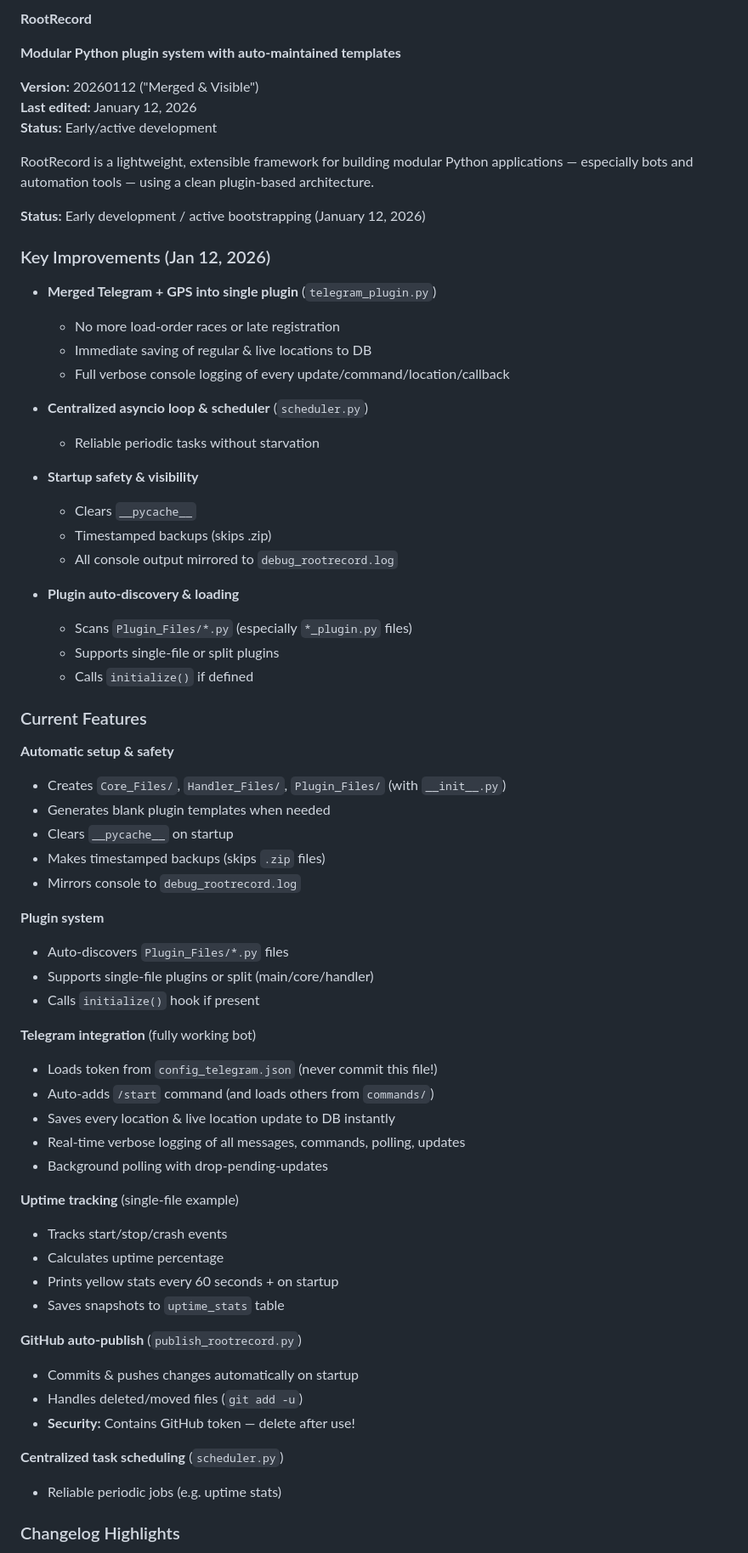
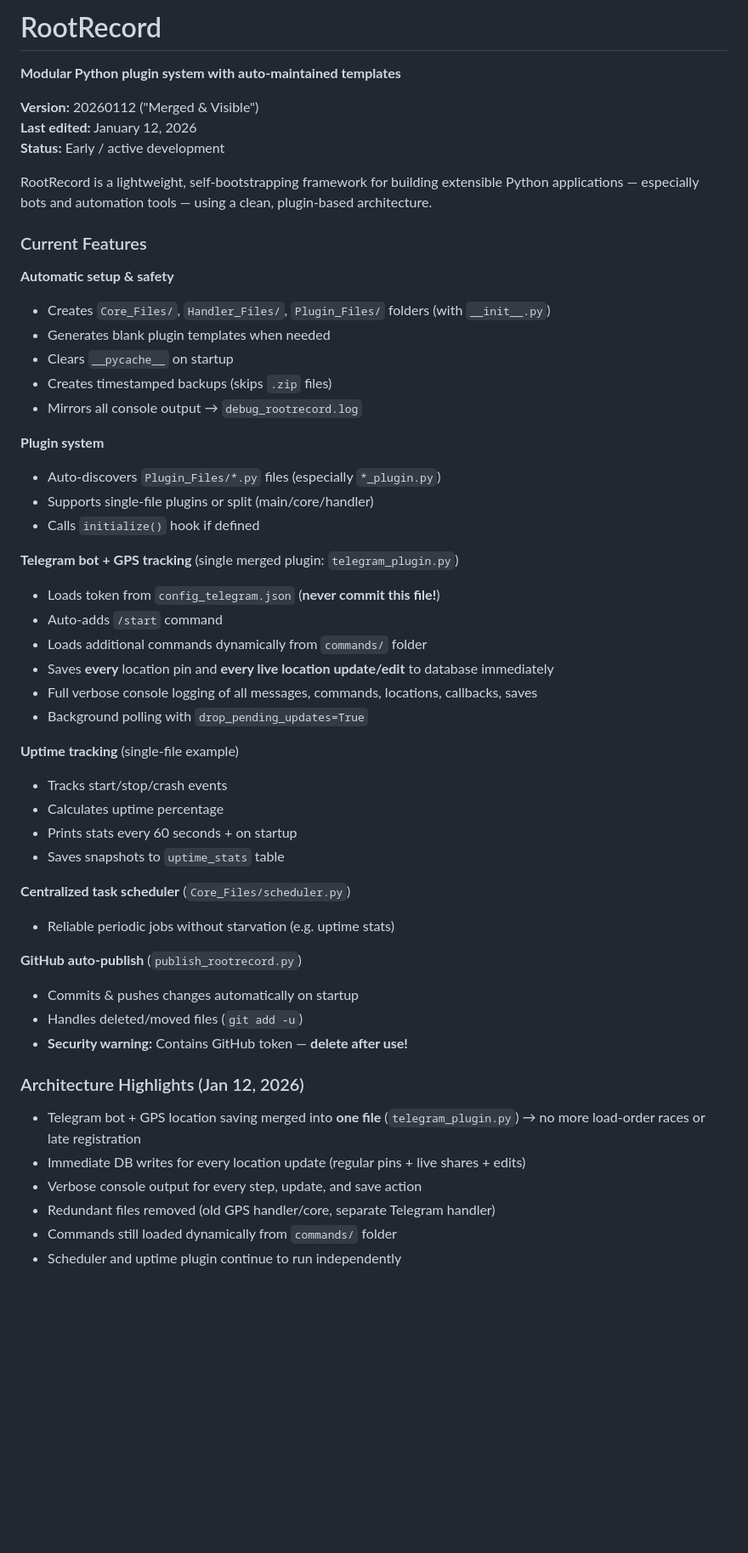
Before and after one commit to wildecho94/rootrecord, a Markdown page: README.md, the part around one of its changes. Shown at 85% size. Drawn GitHub-style; blank space fills up the shorter version.

```diff
--- a/README.md
+++ b/README.md
@@ -1,70 +1,55 @@
-**RootRecord**
+# RootRecord
 
 **Modular Python plugin system with auto-maintained templates**
 
 **Version:** 20260112 ("Merged & Visible")
 **Last edited:** January 12, 2026
-**Status:** Early/active development
+**Status:** Early / active development
 
-RootRecord is a lightweight, extensible framework for building modular Python applications — especially bots and automation tools — using a clean plugin-based architecture.
-
-**Status:** Early development / active bootstrapping (January 12, 2026)
-
-
-### Key Improvements (Jan 12, 2026)
-
-- **Merged Telegram + GPS into single plugin** (`telegram_plugin.py`)
-  - No more load-order races or late registration
-  - Immediate saving of regular & live locations to DB
-  - Full verbose console logging of every update/command/location/callback
-
-- **Centralized asyncio loop & scheduler** (`scheduler.py`)
-  - Reliable periodic tasks without starvation
-
-- **Startup safety & visibility**
-  - Clears `__pycache__`
-  - Timestamped backups (skips .zip)
-  - All console output mirrored to `debug_rootrecord.log`
-
-- **Plugin auto-discovery & loading**
-  - Scans `Plugin_Files/*.py` (especially `*_plugin.py` files)
-  - Supports single-file or split plugins
-  - Calls `initialize()` if defined
+RootRecord is a lightweight, self-bootstrapping framework for building extensible Python applications — especially bots and automation tools — using a clean, plugin-based architecture.
 
 ### Current Features
 
 **Automatic setup & safety**
-- Creates `Core_Files/`, `Handler_Files/`, `Plugin_Files/` (with `__init__.py`)
+- Creates `Core_Files/`, `Handler_Files/`, `Plugin_Files/` folders (with `__init__.py`)
 - Generates blank plugin templates when needed
 - Clears `__pycache__` on startup
-- Makes timestamped backups (skips `.zip` files)
-- Mirrors console to `debug_rootrecord.log`
+- Creates timestamped backups (skips `.zip` files)
+- Mirrors all console output → `debug_rootrecord.log`
 
 **Plugin system**
-- Auto-discovers `Plugin_Files/*.py` files
+- Auto-discovers `Plugin_Files/*.py` files (especially `*_plugin.py`)
 - Supports single-file plugins or split (main/core/handler)
-- Calls `initialize()` hook if present
+- Calls `initialize()` hook if defined
 
-**Telegram integration** (fully working bot)
-- Loads token from `config_telegram.json` (never commit this file!)
-- Auto-adds `/start` command (and loads others from `commands/`)
-- Saves every location & live location update to DB instantly
-- Real-time verbose logging of all messages, commands, polling, updates
-- Background polling with drop-pending-updates
+**Telegram bot + GPS tracking** (single merged plugin: `telegram_plugin.py`)
+- Loads token from `config_telegram.json` (**never commit this file!**)
+- Auto-adds `/start` command
+- Loads additional commands dynamically from `commands/` folder
+- Saves **every** location pin and **every live location update/edit** to database immediately
+- Full verbose console logging of all messages, commands, locations, callbacks, saves
+- Background polling with `drop_pending_updates=True`
 
 **Uptime tracking** (single-file example)
 - Tracks start/stop/crash events
 - Calculates uptime percentage
-- Prints yellow stats every 60 seconds + on startup
+- Prints stats every 60 seconds + on startup
 - Saves snapshots to `uptime_stats` table
+
+**Centralized task scheduler** (`Core_Files/scheduler.py`)
+- Reliable periodic jobs without starvation (e.g. uptime stats)
 
 **GitHub auto-publish** (`publish_rootrecord.py`)
 - Commits & pushes changes automatically on startup
 - Handles deleted/moved files (`git add -u`)
-- **Security:** Contains GitHub token — delete after use!
+- **Security warning:** Contains GitHub token — **delete after use!**
 
-**Centralized task scheduling** (`scheduler.py`)
-- Reliable periodic jobs (e.g. uptime stats)
+### Architecture Highlights (Jan 12, 2026)
 
-### Changelog Highlights
+- Telegram bot + GPS location saving merged into **one file** (`telegram_plugin.py`) → no more load-order races or late registration
+- Immediate DB writes for every location update (regular pins + live shares + edits)
+- Verbose console output for every step, update, and save action
+- Redundant files removed (old GPS handler/core, separate Telegram handler)
+- Commands still loaded dynamically from `commands/` folder
+- Scheduler and uptime plugin continue to run independently
 
```
Also changed, not shown: other parts of README.md (+33 -41 lines).
